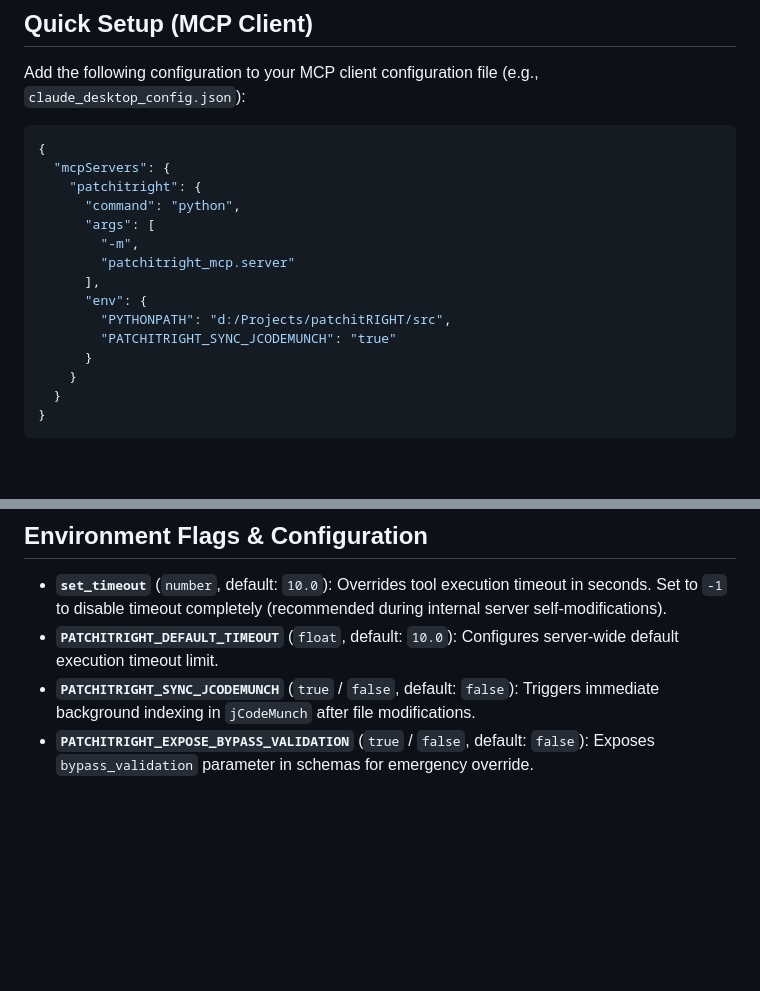
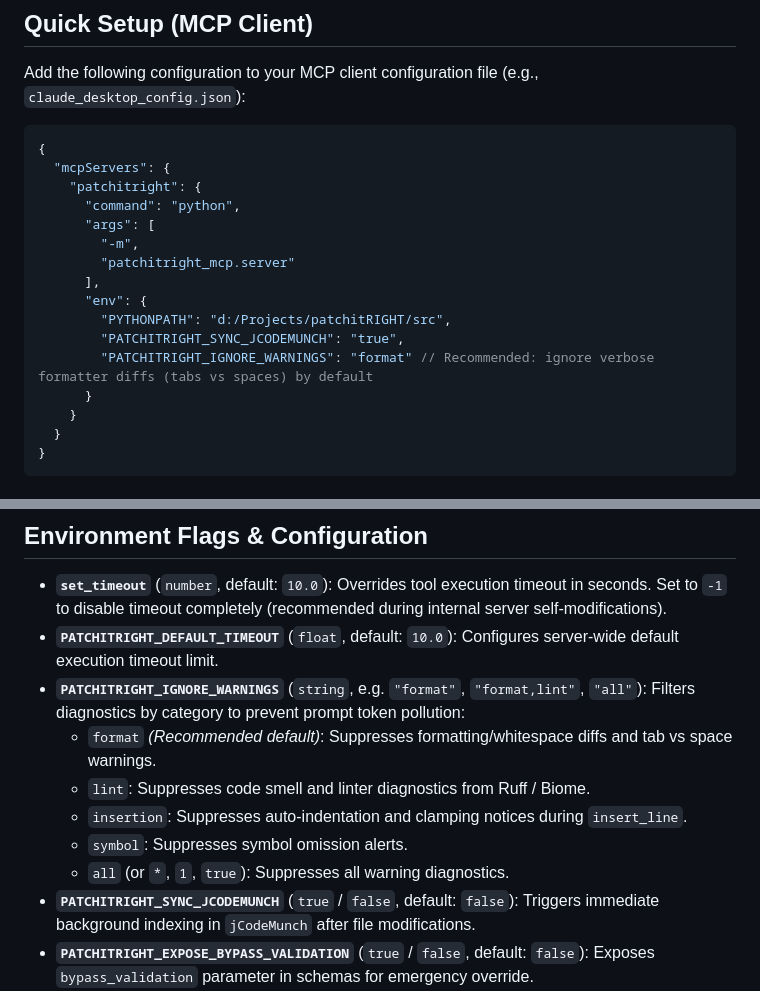
Before and after one commit to loerei/patchitRIGHT, a Markdown page: README.md, 2 parts joined by grey strips. Rendered like a GitHub page; blank space fills up the shorter version.

Commit message:
docs: document PATCHITRIGHT_IGNORE_WARNINGS and add recommended format setting in setup

````diff
--- a/README.md
+++ b/README.md
@@ -10,7 +10,7 @@ It acts as a safe, surgical companion for AI coding agents and developers. By pa
 
 Add the following configuration to your MCP client configuration file (e.g., `claude_desktop_config.json`):
 
-```json
+```jsonc
 {
   "mcpServers": {
     "patchitright": {
@@ -21,7 +21,8 @@ Add the following configuration to your MCP client configuration file (e.g., `cl
       ],
       "env": {
         "PYTHONPATH": "d:/Projects/patchitRIGHT/src",
-        "PATCHITRIGHT_SYNC_JCODEMUNCH": "true"
+        "PATCHITRIGHT_SYNC_JCODEMUNCH": "true",
+        "PATCHITRIGHT_IGNORE_WARNINGS": "format" // Recommended: ignore verbose formatter diffs (tabs vs spaces) by default
       }
     }
   }
@@ -86,6 +87,12 @@ Insert code cleanly directly above a target line without requiring exact text ma
 
 * **`set_timeout`** (`number`, default: `10.0`): Overrides tool execution timeout in seconds. Set to `-1` to disable timeout completely (recommended during internal server self-modifications).
 * **`PATCHITRIGHT_DEFAULT_TIMEOUT`** (`float`, default: `10.0`): Configures server-wide default execution timeout limit.
+* **`PATCHITRIGHT_IGNORE_WARNINGS`** (`string`, e.g. `"format"`, `"format,lint"`, `"all"`): Filters diagnostics by category to prevent prompt token pollution:
+  * `format` *(Recommended default)*: Suppresses formatting/whitespace diffs and tab vs space warnings.
+  * `lint`: Suppresses code smell and linter diagnostics from Ruff / Biome.
+  * `insertion`: Suppresses auto-indentation and clamping notices during `insert_line`.
+  * `symbol`: Suppresses symbol omission alerts.
+  * `all` (or `*`, `1`, `true`): Suppresses all warning diagnostics.
 * **`PATCHITRIGHT_SYNC_JCODEMUNCH`** (`true` / `false`, default: `false`): Triggers immediate background indexing in `jCodeMunch` after file modifications.
 * **`PATCHITRIGHT_EXPOSE_BYPASS_VALIDATION`** (`true` / `false`, default: `false`): Exposes `bypass_validation` parameter in schemas for emergency override.
 * **`PATCHITRIGHT_SHOW_LEGACY`** (`true` / `false`, default: `false`): Exposes legacy `batch_patch_files` tool.
````
